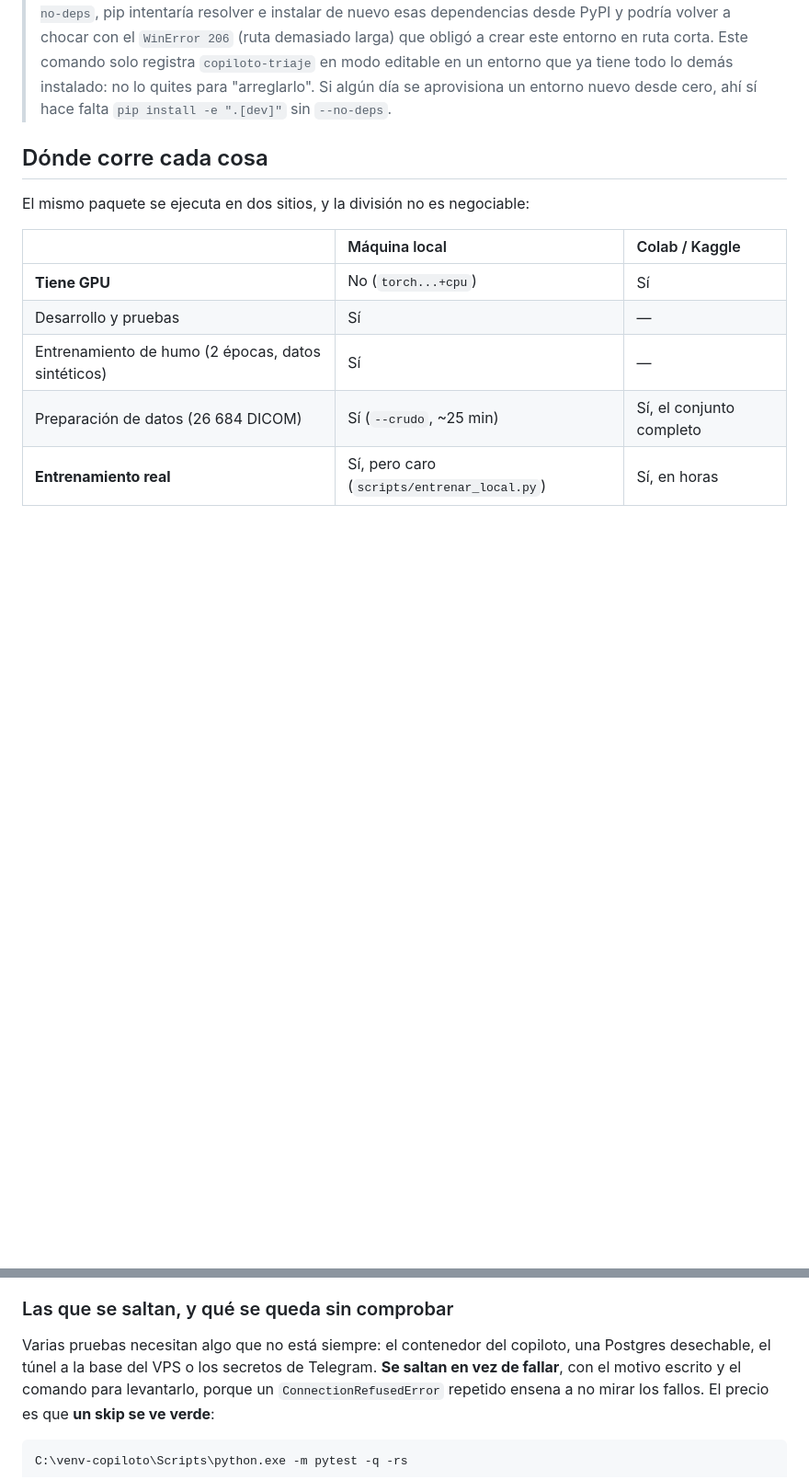
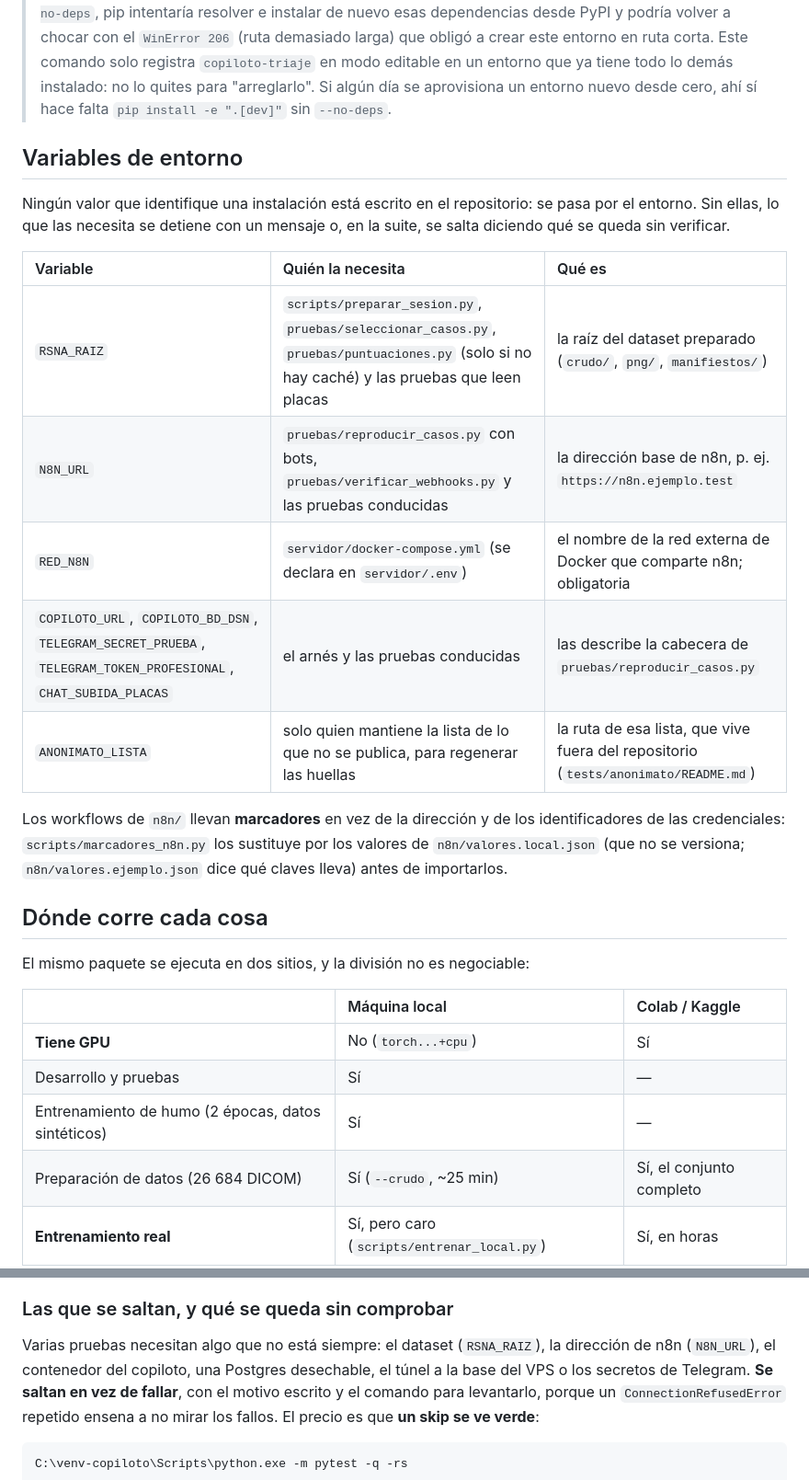
Before and after one commit to ivcaro/copiloto-triaje-neumonia, a Markdown page: README.md, 2 parts joined by grey strips. Shown at 92% size. Drawn GitHub-style; blank space fills up the shorter version.

```diff
--- a/README.md
+++ b/README.md
@@ -47,6 +47,25 @@ C:\venv-copiloto\Scripts\python.exe -m pip install -e . --no-deps
 > en modo editable en un entorno que ya tiene todo lo demás instalado: no lo
 > quites para "arreglarlo". Si algún día se aprovisiona un entorno nuevo desde
 > cero, ahí sí hace falta `pip install -e ".[dev]"` sin `--no-deps`.
+
+## Variables de entorno
+
+Ningún valor que identifique una instalación está escrito en el repositorio:
+se pasa por el entorno. Sin ellas, lo que las necesita se detiene con un
+mensaje o, en la suite, se salta diciendo qué se queda sin verificar.
+
+| Variable | Quién la necesita | Qué es |
+| :--- | :--- | :--- |
+| `RSNA_RAIZ` | `scripts/preparar_sesion.py`, `pruebas/seleccionar_casos.py`, `pruebas/puntuaciones.py` (solo si no hay caché) y las pruebas que leen placas | la raíz del dataset preparado (`crudo/`, `png/`, `manifiestos/`) |
+| `N8N_URL` | `pruebas/reproducir_casos.py` con bots, `pruebas/verificar_webhooks.py` y las pruebas conducidas | la dirección base de n8n, p. ej. `https://n8n.ejemplo.test` |
+| `RED_N8N` | `servidor/docker-compose.yml` (se declara en `servidor/.env`) | el nombre de la red externa de Docker que comparte n8n; obligatoria |
+| `COPILOTO_URL`, `COPILOTO_BD_DSN`, `TELEGRAM_SECRET_PRUEBA`, `TELEGRAM_TOKEN_PROFESIONAL`, `CHAT_SUBIDA_PLACAS` | el arnés y las pruebas conducidas | las describe la cabecera de `pruebas/reproducir_casos.py` |
+| `ANONIMATO_LISTA` | solo quien mantiene la lista de lo que no se publica, para regenerar las huellas | la ruta de esa lista, que vive fuera del repositorio (`tests/anonimato/README.md`) |
+
+Los workflows de `n8n/` llevan **marcadores** en vez de la dirección y de los
+identificadores de las credenciales: `scripts/marcadores_n8n.py` los
+sustituye por los valores de `n8n/valores.local.json` (que no se versiona;
+`n8n/valores.ejemplo.json` dice qué claves lleva) antes de importarlos.
 
 ## Dónde corre cada cosa
 
@@ -120,8 +139,9 @@ estado de `tail`, que es 0 siempre, y así se han fusionado pruebas rojas.
 
 ### Las que se saltan, y qué se queda sin comprobar
 
-Varias pruebas necesitan algo que no está siempre: el contenedor del copiloto,
-una Postgres desechable, el túnel a la base del VPS o los secretos de Telegram.
+Varias pruebas necesitan algo que no está siempre: el dataset (`RSNA_RAIZ`),
+la dirección de n8n (`N8N_URL`), el contenedor del copiloto, una Postgres
+desechable, el túnel a la base del VPS o los secretos de Telegram.
 **Se saltan en vez de fallar**, con el motivo escrito y el comando para
 levantarlo, porque un `ConnectionRefusedError` repetido ensena a no mirar los
 fallos. El precio es que **un skip se ve verde**:
```
Also changed, not shown: other parts of README.md (+2 -0 lines), docs/sp3-operacion.md (+46 -2 lines).
